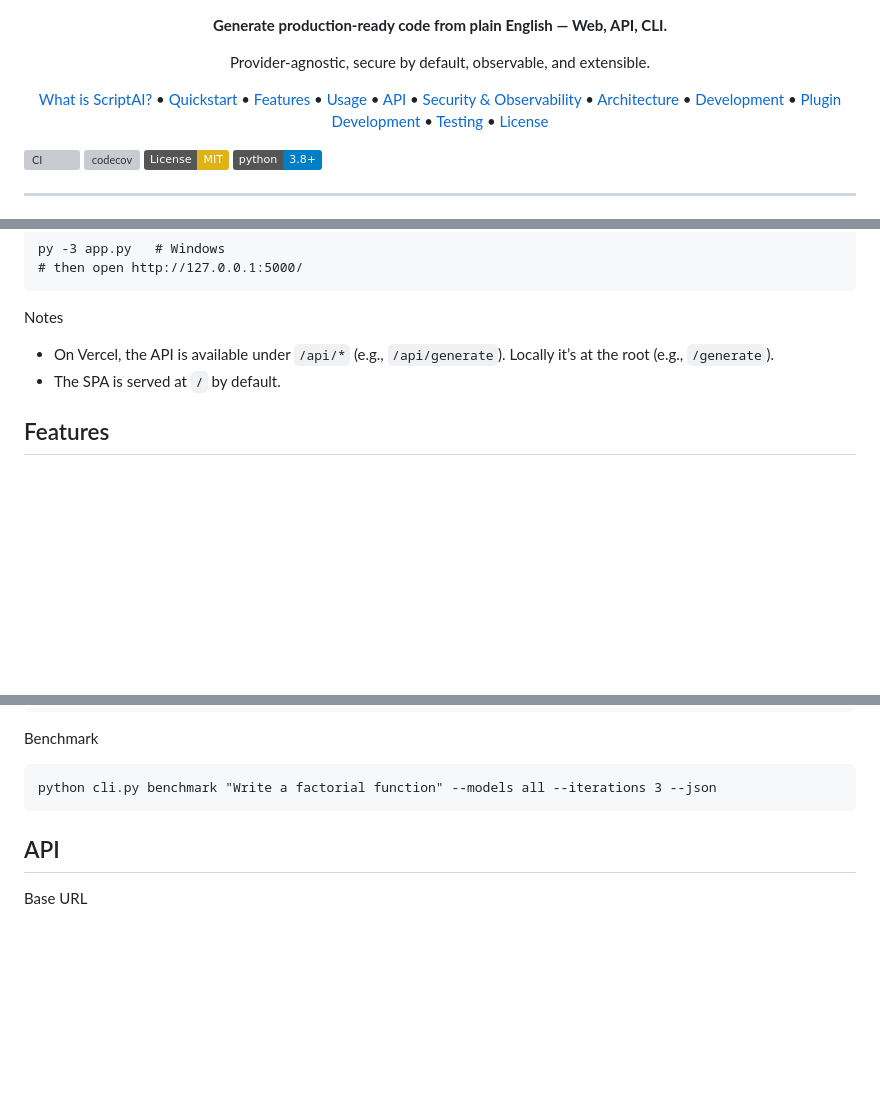
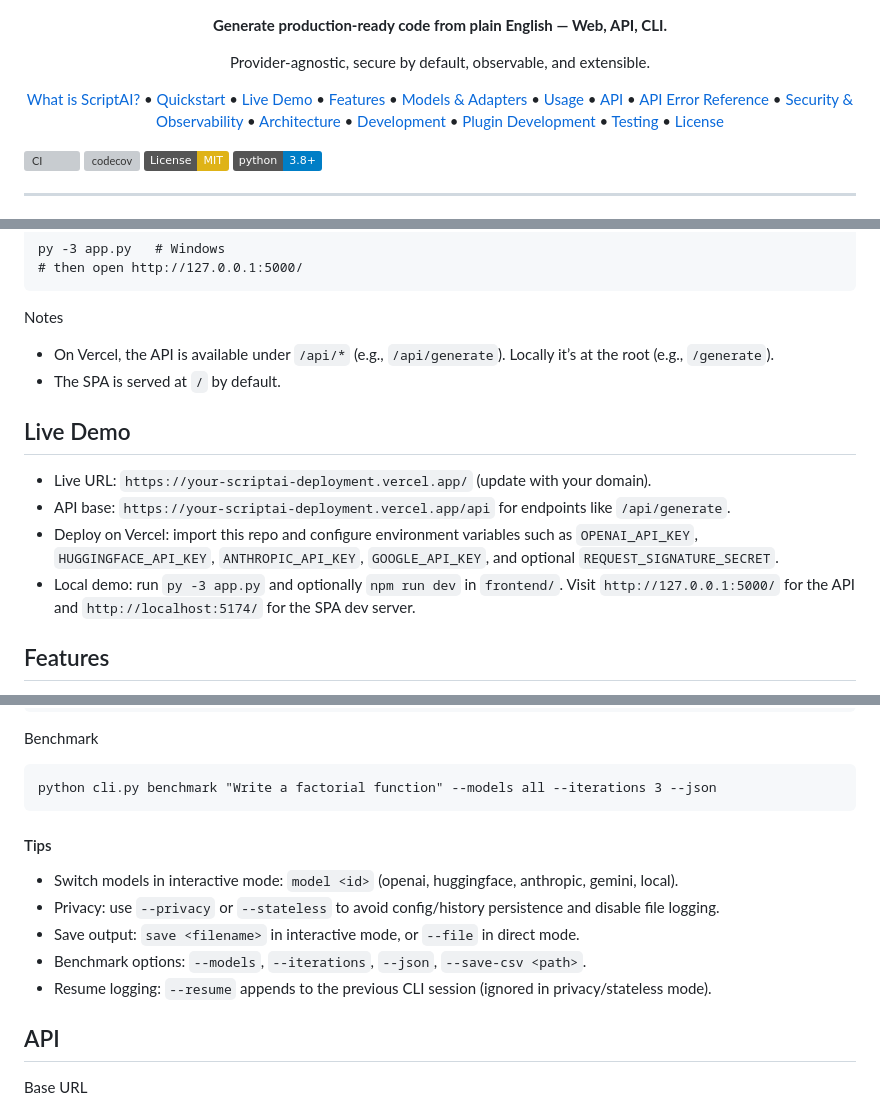
Before and after one commit to qtaura/ScriptAI, a Markdown page: README.md, 3 parts joined by grey strips. GitHub-like rendering; badges without logos; blank space fills up the shorter version; grey boxes are pictures that could not be loaded.

````diff
--- a/README.md
+++ b/README.md
@@ -7,9 +7,12 @@
   <p>
     <a href="#what-is-scriptai">What is ScriptAI?</a> •
     <a href="#quickstart">Quickstart</a> •
+    <a href="#live-demo">Live Demo</a> •
     <a href="#features">Features</a> •
+    <a href="#models--adapters">Models & Adapters</a> •
     <a href="#usage">Usage</a> •
     <a href="#api">API</a> •
+    <a href="#api-error-reference">API Error Reference</a> •
     <a href="#security--observability">Security & Observability</a> •
     <a href="#architecture">Architecture</a> •
     <a href="#development">Development</a> •
@@ -62,6 +65,13 @@ Notes
 - On Vercel, the API is available under `/api/*` (e.g., `/api/generate`). Locally it’s at the root (e.g., `/generate`).
 - The SPA is served at `/` by default.
 
+## Live Demo
+
+- Live URL: `https://your-scriptai-deployment.vercel.app/` (update with your domain).
+- API base: `https://your-scriptai-deployment.vercel.app/api` for endpoints like `/api/generate`.
+- Deploy on Vercel: import this repo and configure environment variables such as `OPENAI_API_KEY`, `HUGGINGFACE_API_KEY`, `ANTHROPIC_API_KEY`, `GOOGLE_API_KEY`, and optional `REQUEST_SIGNATURE_SECRET`.
+- Local demo: run `py -3 app.py` and optionally `npm run dev` in `frontend/`. Visit `http://127.0.0.1:5000/` for the API and `http://localhost:5174/` for the SPA dev server.
+
 ## Features
 - Provider‑agnostic model adapters: OpenAI, Anthropic Claude, Google Gemini, HuggingFace, and a Local stub.
 - Dynamic model registry: UI reads `modelCards.json` and intersects with server‑reported availability.
@@ -96,6 +113,13 @@ Benchmark
 ```
 python cli.py benchmark "Write a factorial function" --models all --iterations 3 --json
 ```
+
+#### Tips
+- Switch models in interactive mode: `model <id>` (openai, huggingface, anthropic, gemini, local).
+- Privacy: use `--privacy` or `--stateless` to avoid config/history persistence and disable file logging.
+- Save output: `save <filename>` in interactive mode, or `--file` in direct mode.
+- Benchmark options: `--models`, `--iterations`, `--json`, `--save-csv <path>`.
+- Resume logging: `--resume` appends to the previous CLI session (ignored in privacy/stateless mode).
 
 ## API
 
````
Also changed, not shown: other parts of README.md (+25 -0 lines), CHANGELOG.md (+5 -0 lines), docs/errors.md (added, +92 -0 lines).
